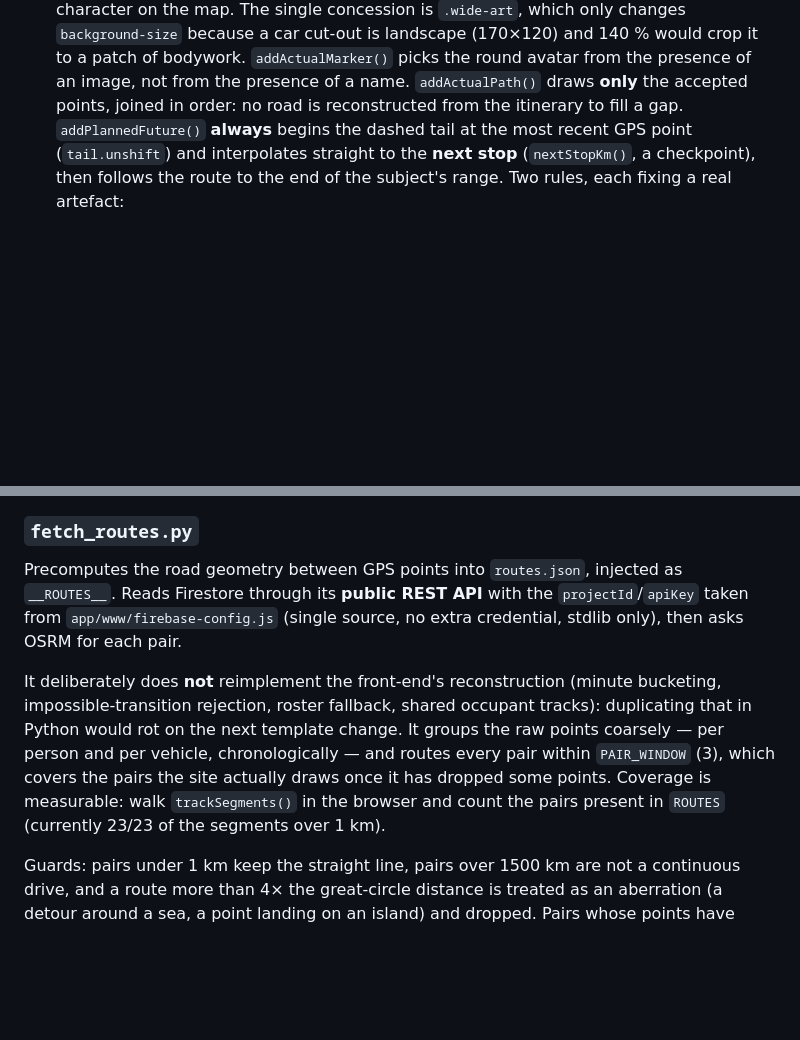
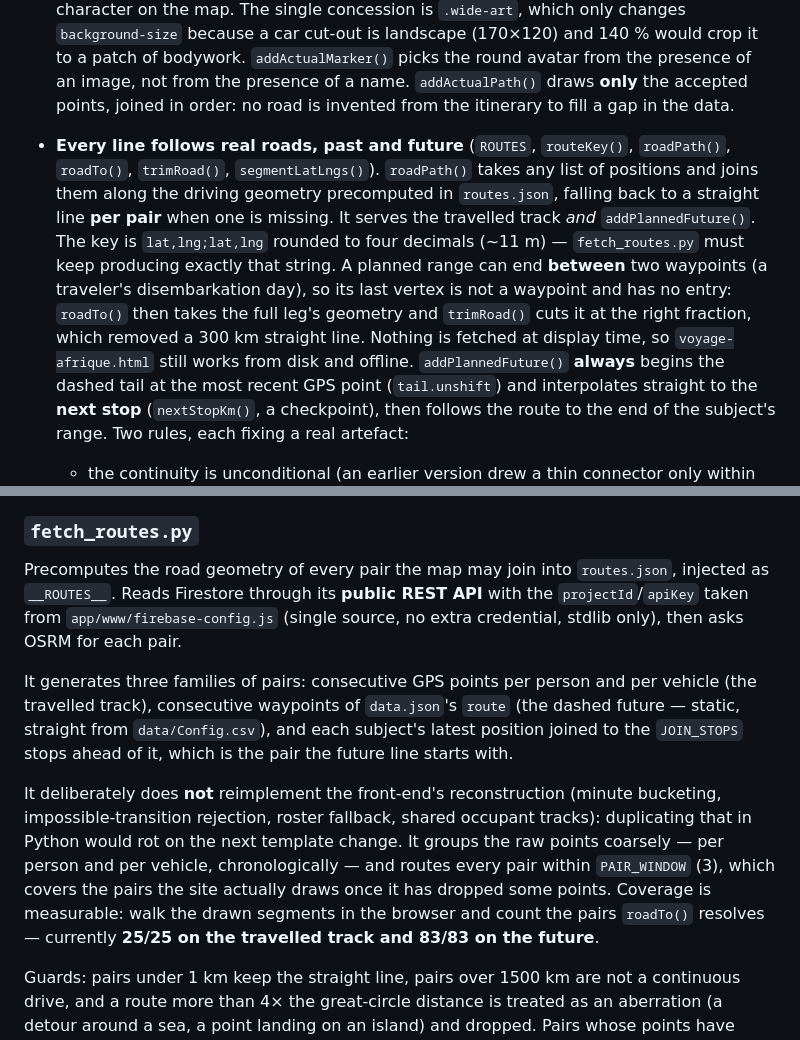
Before and after one commit to CartmanRolex/AfricaTrip, a Markdown page: src/CLAUDE.md, 2 parts joined by grey strips. Rendered like a GitHub page; blank space fills up the shorter version.

Commit message:
Docs: describe the road-following that the previous commit shipped
The template-side documentation of `ROUTES` was never written: an earlier edit
used a conditional instead of an assertion and silently did nothing, so the
whole road-following mechanism was live but undocumented. Added, covering
`roadPath()`, the key format `fetch_routes.py` must keep matching, and the
`roadTo()`/`trimRoad()` fallback for a planned range ending between two
waypoints. The `fetch_routes.py` section now lists the three families of pairs
it generates and the measured coverage (25/25 past, 83/83 future).

Co-Authored-By: Claude Opus 5 <noreply@anthropic.com>
Claude-Session: https://claude.ai/code/session_014DmwBAcprkMJbAS7SGn11t

```diff
--- a/src/CLAUDE.md
+++ b/src/CLAUDE.md
@@ -218,7 +218,19 @@ Key JS structures (all near the top of the script):
   patch of bodywork. `addActualMarker()` picks the round avatar from the
   presence of an image, not from the presence of a name.
   `addActualPath()` draws **only** the accepted points, joined in order: no
-  road is reconstructed from the itinerary to fill a gap.
+  road is invented from the itinerary to fill a gap in the data.
+- **Every line follows real roads, past and future** (`ROUTES`, `routeKey()`,
+  `roadPath()`, `roadTo()`, `trimRoad()`, `segmentLatLngs()`). `roadPath()`
+  takes any list of positions and joins them along the driving geometry
+  precomputed in `routes.json`, falling back to a straight line **per pair**
+  when one is missing. It serves the travelled track *and* `addPlannedFuture()`.
+  The key is `lat,lng;lat,lng` rounded to four decimals (~11 m) —
+  `fetch_routes.py` must keep producing exactly that string. A planned range can
+  end **between** two waypoints (a traveler's disembarkation day), so its last
+  vertex is not a waypoint and has no entry: `roadTo()` then takes the full
+  leg's geometry and `trimRoad()` cuts it at the right fraction, which removed a
+  300 km straight line. Nothing is fetched at display time, so
+  `voyage-afrique.html` still works from disk and offline.
   `addPlannedFuture()` **always** begins the dashed tail at the most recent GPS
   point (`tail.unshift`) and interpolates straight to the **next stop**
   (`nextStopKm()`, a checkpoint), then follows the route to the end of the
@@ -464,10 +476,17 @@ like `refresh.py`. Writing to a sheet no longer affects the site: the trip
 data is `data/*.csv` in this repo.
 
 ### `fetch_routes.py`
-Precomputes the road geometry between GPS points into `routes.json`, injected as
+Precomputes the road geometry of every pair the map may join into
+`routes.json`, injected as
 `__ROUTES__`. Reads Firestore through its **public REST API** with the
 `projectId`/`apiKey` taken from `app/www/firebase-config.js` (single source, no
 extra credential, stdlib only), then asks OSRM for each pair.
+
+It generates three families of pairs: consecutive GPS points per person and per
+vehicle (the travelled track), consecutive waypoints of `data.json`'s `route`
+(the dashed future — static, straight from `data/Config.csv`), and each
+subject's latest position joined to the `JOIN_STOPS` stops ahead of it, which is
+the pair the future line starts with.
 
 It deliberately does **not** reimplement the front-end's reconstruction
 (minute bucketing, impossible-transition rejection, roster fallback, shared
@@ -475,8 +494,9 @@ occupant tracks): duplicating that in Python would rot on the next template
 change. It groups the raw points coarsely — per person and per vehicle,
 chronologically — and routes every pair within `PAIR_WINDOW` (3), which covers
 the pairs the site actually draws once it has dropped some points. Coverage is
-measurable: walk `trackSegments()` in the browser and count the pairs present in
-`ROUTES` (currently 23/23 of the segments over 1 km).
+measurable: walk the drawn segments in the browser and count the pairs
+`roadTo()` resolves — currently **25/25 on the travelled track and 83/83 on the
+future**.
 
 Guards: pairs under 1 km keep the straight line, pairs over 1500 km are not a
 continuous drive, and a route more than 4× the great-circle distance is treated
```
